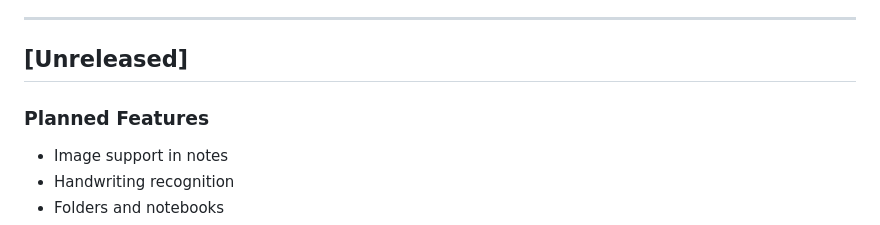
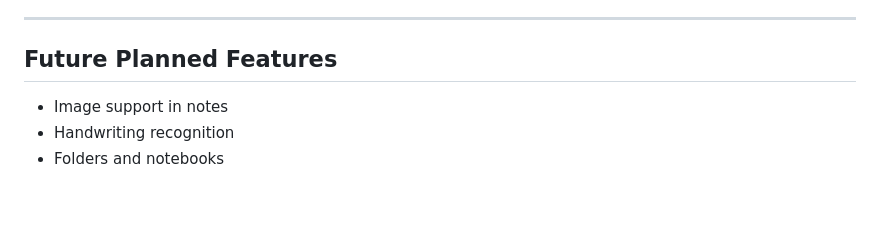
Before and after one commit to Webcap/wiznote, a Markdown page: CHANGELOG.md, the part around the change printed below. Drawn GitHub-style; blank space fills up the shorter version.

```diff
--- a/CHANGELOG.md
+++ b/CHANGELOG.md
@@ -177,9 +233,7 @@ This is the first public release of WizNote on the Google Play Store!
 
 ---
 
-## [Unreleased]
-
-### Planned Features
+## Future Planned Features
 - Image support in notes
 - Handwriting recognition
 - Folders and notebooks
```
Also changed, not shown: other parts of CHANGELOG.md (+56 -0 lines).
